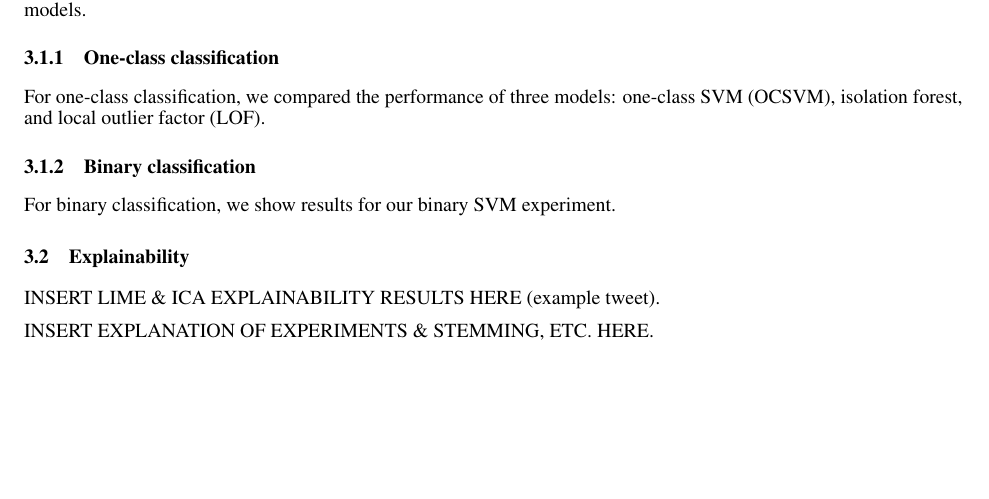
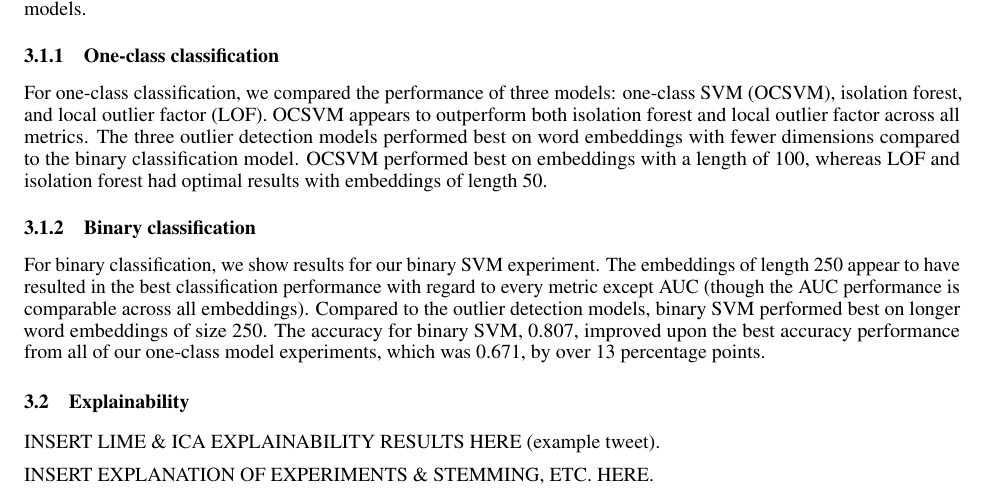
Before and after one commit to caitmmoroney/Practicum_COVIDMisinfo, a LaTeX paper (Moroney_FinalReport/Moroney_FinalReport.tex): part of page 8 of 12, cut so that both start at the same text, the shorter picture padded with empty space. Compiled offline with pdfLaTeX.

Commit message:
added to results section

```diff
--- a/Moroney_FinalReport/Moroney_FinalReport.tex
+++ b/Moroney_FinalReport/Moroney_FinalReport.tex
@@ -652,13 +652,24 @@ classification}\label{one-class-classification}}
 
 For one-class classification, we compared the performance of three
 models: one-class SVM (OCSVM), isolation forest, and local outlier
-factor (LOF).
+factor (LOF). OCSVM appears to outperform both isolation forest and
+local outlier factor across all metrics. The three outlier detection
+models performed best on word embeddings with fewer dimensions compared
+to the binary classification model. OCSVM performed best on embeddings
+with a length of 100, whereas LOF and isolation forest had optimal
+results with embeddings of length 50.
 
 \hypertarget{binary-classification}{%
 \subsubsection{Binary classification}\label{binary-classification}}
 
 For binary classification, we show results for our binary SVM
-experiment.
+experiment. The embeddings of length 250 appear to have resulted in the
+best classification performance with regard to every metric except AUC
+(though the AUC performance is comparable across all embeddings).
+Compared to the outlier detection models, binary SVM performed best on
+longer word embeddings of size 250. The accuracy for binary SVM, 0.807,
+improved upon the best accuracy performance from all of our one-class
+model experiments, which was 0.671, by over 13 percentage points.
 
 \begin{table}
  \caption{Binary SVM Results}
```
Also changed, not shown: Moroney_FinalReport/Moroney_FinalReport.pdf, 1 other file.
